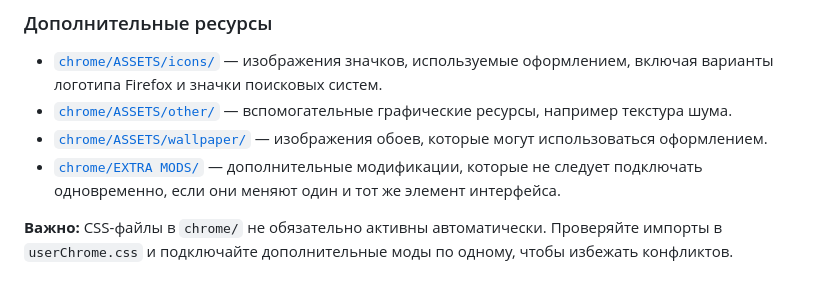
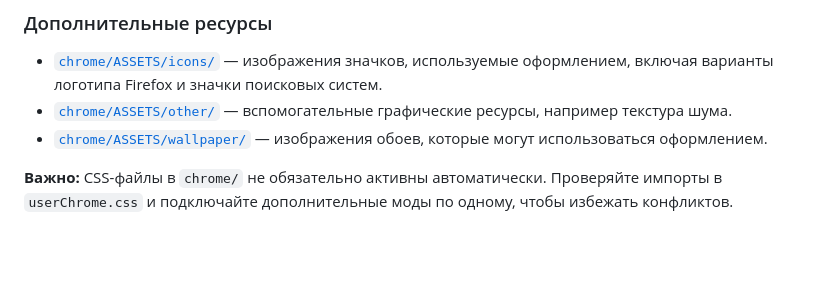
Before and after one commit to SolasFor/Browser, a Markdown page: firefox-customization/README.md, the part around one of its changes. Rendered like a GitHub page; blank space fills up the shorter version.

Commit message:
Remove EXTRA MODS references from README

```diff
--- a/firefox-customization/README.md
+++ b/firefox-customization/README.md
@@ -67,6 +55,5 @@
 - [`chrome/ASSETS/icons/`](chrome/ASSETS/icons/) — изображения значков, используемые оформлением, включая варианты логотипа Firefox и значки поисковых систем.
 - [`chrome/ASSETS/other/`](chrome/ASSETS/other/) — вспомогательные графические ресурсы, например текстура шума.
 - [`chrome/ASSETS/wallpaper/`](chrome/ASSETS/wallpaper/) — изображения обоев, которые могут использоваться оформлением.
-- [`chrome/EXTRA MODS/`](chrome/EXTRA%20MODS/) — дополнительные модификации, которые не следует подключать одновременно, если они меняют один и тот же элемент интерфейса.
 
 **Важно:** CSS-файлы в `chrome/` не обязательно активны автоматически. Проверяйте импорты в `userChrome.css` и подключайте дополнительные моды по одному, чтобы избежать конфликтов.
```
Also changed, not shown: other parts of firefox-customization/README.md (+0 -12 lines).
